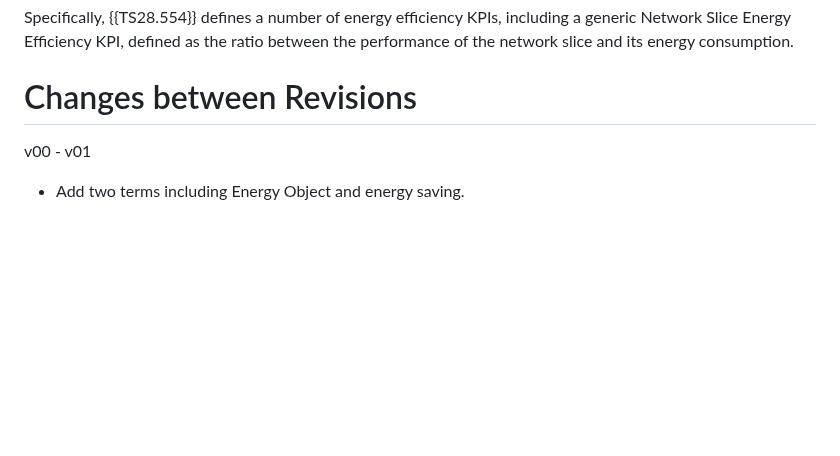
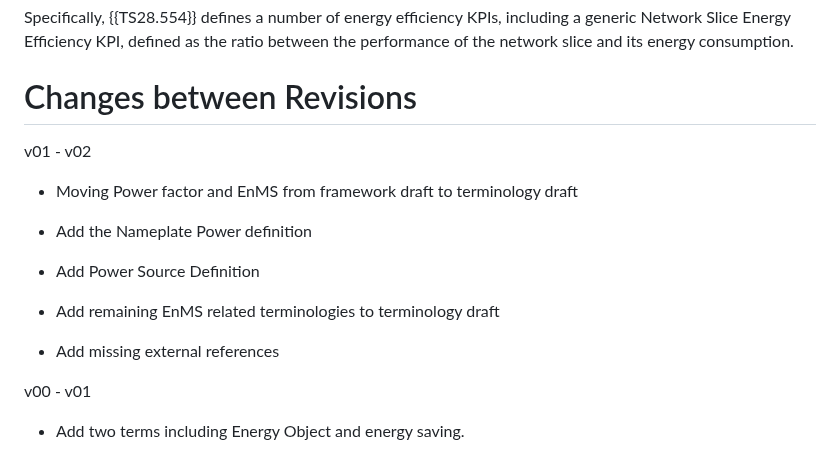
Before and after one commit to billwuqin/draft-bclp-green-terminology, a Markdown page: draft-ietf-green-terminology.md, the part around the change. Rendered like a GitHub page; blank space fills up the shorter version.

Commit message:
Add change log

```diff
--- a/draft-ietf-green-terminology.md
+++ b/draft-ietf-green-terminology.md
@@ -560,6 +560,18 @@ KPI, defined as the ratio between the performance of the network slice and its e
 
 # Changes between Revisions
 
+   v01 - v02
+
+   * Moving Power factor and EnMS from framework draft to terminology draft
+
+   * Add the Nameplate Power definition
+
+   * Add Power Source Definition
+
+   * Add remaining EnMS related terminologies to terminology draft
+
+   * Add missing external references
+
    v00 - v01
 
    * Add two terms including Energy Object and energy saving.
```
